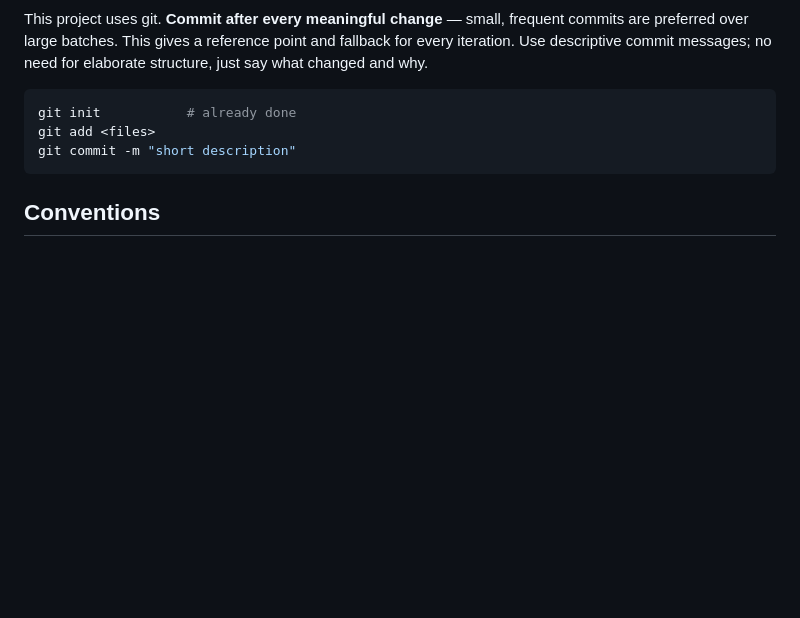
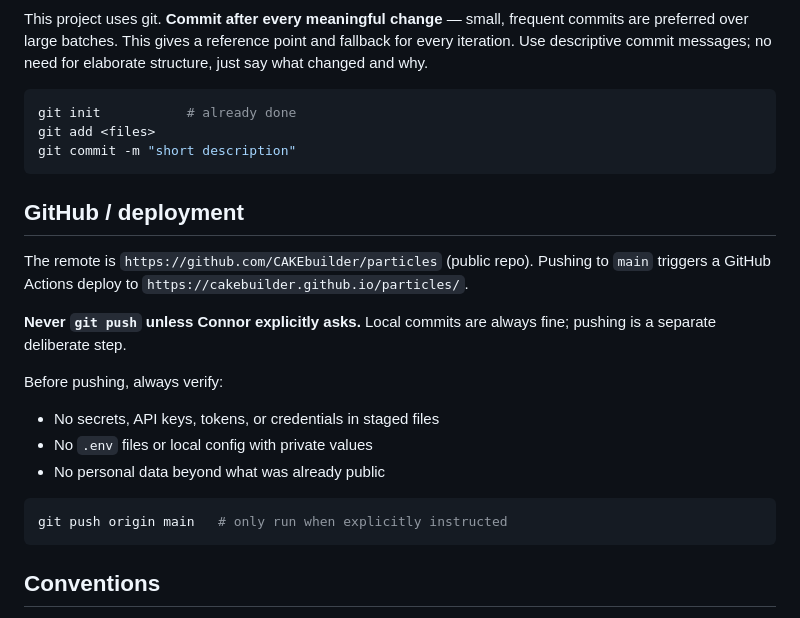
Before and after one commit to CAKEbuilder/particles, a Markdown page: CLAUDE.md, the part around the change. Drawn GitHub-style; blank space fills up the shorter version.

Commit message:
Document GitHub remote, deploy URL, and push policy

````diff
--- a/CLAUDE.md
+++ b/CLAUDE.md
@@ -115,6 +115,21 @@ git add <files>
 git commit -m "short description"
 ```
 
+## GitHub / deployment
+
+The remote is `https://github.com/CAKEbuilder/particles` (public repo). Pushing to `main` triggers a GitHub Actions deploy to `https://cakebuilder.github.io/particles/`.
+
+**Never `git push` unless Connor explicitly asks.** Local commits are always fine; pushing is a separate deliberate step.
+
+Before pushing, always verify:
+- No secrets, API keys, tokens, or credentials in staged files
+- No `.env` files or local config with private values
+- No personal data beyond what was already public
+
+```bash
+git push origin main   # only run when explicitly instructed
+```
+
 ## Conventions
 
 - **All tunables live in `src/config.ts`** (sim, spawn, forces, look, game economy, specials,
````
